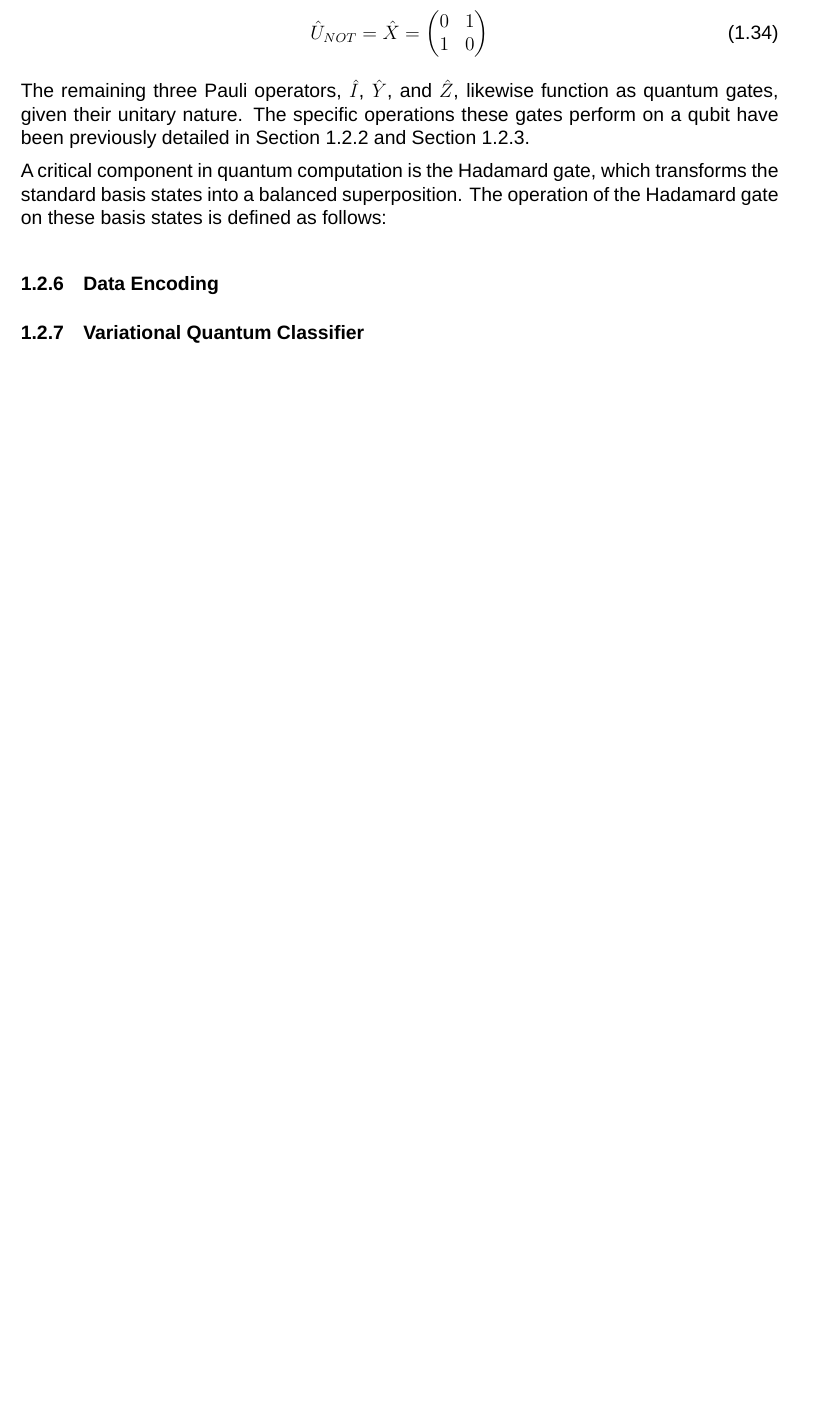
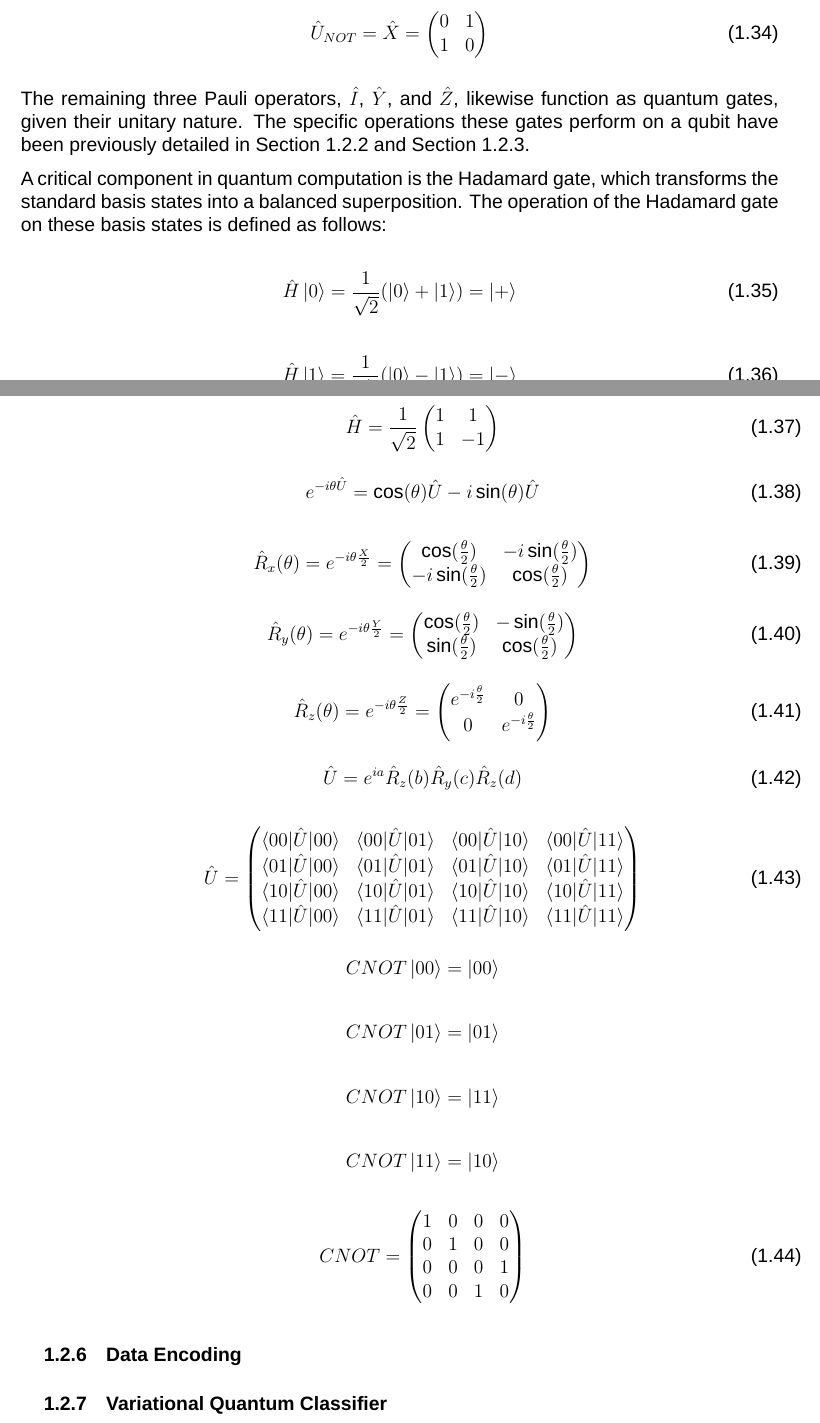
Before and after one commit to vex-me-not/Master_Thesis, a LaTeX thesis (Mastet_Thesis/english/thesis_en.tex): part of page 42 of 157 before the commit and two parts of pages 42 and 43 of 159 after it, the two joined at a grey line, cut so that both start at the same text, the shorter picture padded with empty space. Compiled offline with LuaLaTeX; a missing font is replaced by an installed copy or a similar font.

Commit message:
equations

```diff
--- a/Mastet_Thesis/english/thesis_en.tex
+++ b/Mastet_Thesis/english/thesis_en.tex
@@ -639,6 +639,106 @@ The most fundamental single-qubit operation is the quantum $NOT$ gate, which is
 The remaining three Pauli operators, $\hat{I}$, $\hat{Y}$, and $\hat{Z}$, likewise function as quantum gates, given their unitary nature. The specific operations these gates perform on a qubit have been previously detailed in Section~\ref{manipulation} and Section~\ref{mult_qubit}.
 
 A critical component in quantum computation is the Hadamard gate, which transforms the standard basis states into a balanced superposition. The operation of the Hadamard gate on these basis states is defined as follows:
+
+\begin{equation}
+	\hat{H}\ket{0} = \frac{1}{\sqrt{2}} (\ket{0} + \ket{1}) = \ket{+}
+	\label{eq:ket_plus}
+\end{equation}
+
+\begin{equation}
+	\hat{H}\ket{1} = \frac{1}{\sqrt{2}} (\ket{0} - \ket{1}) = \ket{-}
+	\label{eq:ket_minus}
+\end{equation}
+
+\begin{equation}
+	\hat{H} = \frac{1}{\sqrt{2}} \begin{pmatrix}
+		1 & 1 \\
+		1 & -1
+	\end{pmatrix}
+	\label{eq:hadamard_matrix}
+\end{equation}
+
+\begin{equation}
+	e^{-i\theta \hat{U} } = \cos(\theta)\hat{U} - i\sin(\theta)\hat{U}
+	\label{eq:exp_theta}
+\end{equation}
+
+\begin{equation}
+	\hat{R}_{x}(\theta) = e^{-i\theta\frac{X}{2}}
+	= \begin{pmatrix}
+		\cos(\frac{\theta}{2}) & -i\sin(\frac{\theta}{2}) \\
+		-i\sin(\frac{\theta}{2}) & 	\cos(\frac{\theta}{2})
+	\end{pmatrix}
+	\label{eq:Rx}
+\end{equation}
+
+\begin{equation}
+	\hat{R}_{y}(\theta) = e^{-i\theta\frac{Y}{2}}
+	= \begin{pmatrix}
+		\cos(\frac{\theta}{2}) & -\sin(\frac{\theta}{2}) \\
+		\sin(\frac{\theta}{2}) & 	\cos(\frac{\theta}{2})
+	\end{pmatrix}
+	\label{eq:Ry}
+\end{equation}
+
+\begin{equation}
+	\hat{R}_{z}(\theta) = e^{-i\theta\frac{Z}{2}}
+	= \begin{pmatrix}
+		e^{-i\frac{\theta}{2} } & 0 \\
+		0 & 	e^{-i\frac{\theta}{2} }
+	\end{pmatrix}
+	\label{eq:Rz}
+\end{equation}
+
+\begin{equation}
+	\hat{U} =e^{ia}\hat{R}_{z}(b)\hat{R}_{y}(c)\hat{R}_{z}(d)
+	\label{eq:gate_decomp}
+\end{equation}
+
+\begin{equation}
+	\hat{U} = \begin{pmatrix}
+		%first line
+		\braket{00 |\hat{U}|00} & \braket{00|\hat{U}|01} & \braket{00|\hat{U}|10} & \braket{00|\hat{U}|11} \\
+		%second line
+		\braket{01|\hat{U}|00} & \braket{01|\hat{U}|01} & \braket{01|\hat{U}|10} & \braket{01|\hat{U}|11} \\
+		%third line
+		\braket{10|\hat{U}|00} & \braket{10|\hat{U}|01} & \braket{10|\hat{U}|10} & \braket{10|\hat{U}|11} \\
+		%fourth line
+		\braket{11|\hat{U}|00} & \braket{11|\hat{U}|01} & \braket{11|\hat{U}|10} & \braket{11|\hat{U}|11} \\
+	\end{pmatrix}
+	\label{eq:big_matrix}
+\end{equation}
+
+
+\[
+	CNOT\ket{00} = \ket{00}
+\]
+
+\[
+CNOT\ket{01} = \ket{01}
+\]
+
+\[
+CNOT\ket{10} = \ket{11}
+\]
+
+\[
+CNOT\ket{11} = \ket{10}
+\]
+
+\begin{equation}
+	CNOT = \begin{pmatrix}
+		%first line
+		1 & 0 & 0 & 0 \\
+		%second line
+		0 & 1 & 0 & 0 \\
+		%third line
+		0 & 0 & 0 & 1 \\
+		%fourth line
+		0 & 0 & 1 & 0 \\
+	\end{pmatrix}
+	\label{eq:cnot_matrix}
+\end{equation}
 
 \subsection{Data Encoding} \label{encoding}
 \subsection{Variational Quantum Classifier} \label{circuits}
```
Also changed, not shown: 5 other files.
